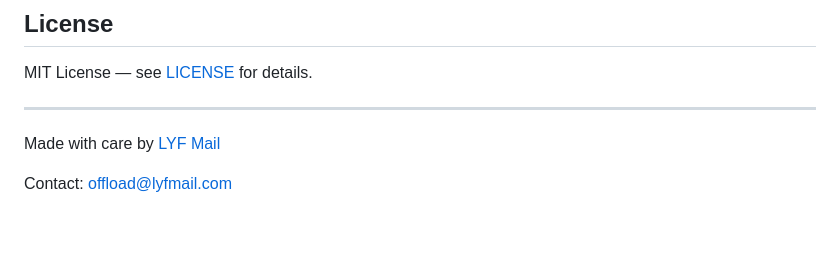
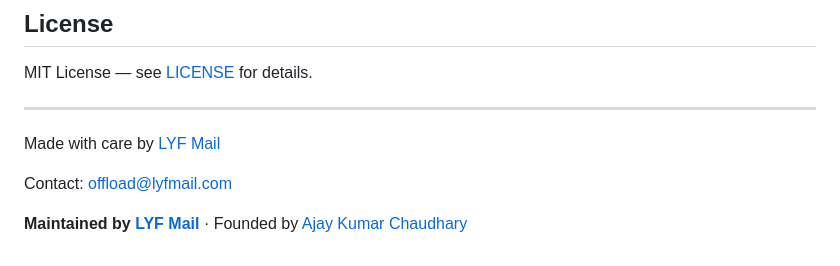
Before and after one commit to lyfmail-official/offload, a Markdown page: README.md, the part around one of its changes. Drawn GitHub-style; blank space fills up the shorter version.

```diff
--- a/README.md
+++ b/README.md
@@ -116,3 +116,6 @@ MIT License — see [LICENSE](LICENSE) for details.
 Made with care by [LYF Mail](https://lyfmail.com)
 
 Contact: [offload@lyfmail.com](mailto:offload@lyfmail.com)
+
+**Maintained by [LYF Mail](https://github.com/lyfmail-official)** ·
+Founded by [Ajay Kumar Chaudhary](https://github.com/lyfmail)
```
Also changed, not shown: other parts of README.md (+23 -23 lines).
